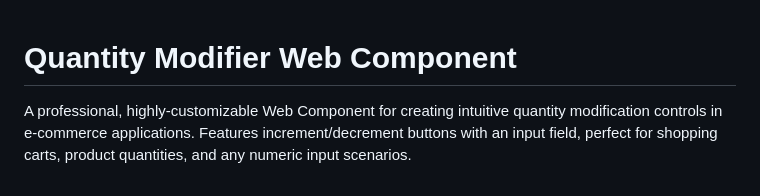
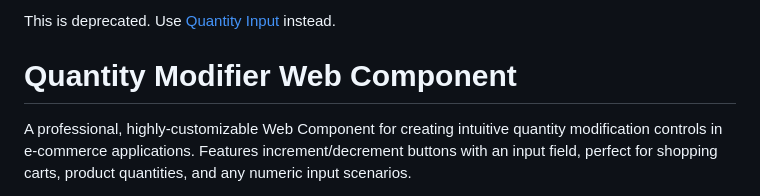
Before and after one commit to magic-spells/quantity-modifier, a Markdown page: README.md, the part around the change. Drawn GitHub-style.

```diff
--- a/README.md
+++ b/README.md
@@ -1,3 +1,5 @@
+This is deprecated. Use [Quantity Input](https://github.com/magic-spells/quantity-input) instead.
+
 # Quantity Modifier Web Component
 
 A professional, highly-customizable Web Component for creating intuitive quantity modification controls in e-commerce applications. Features increment/decrement buttons with an input field, perfect for shopping carts, product quantities, and any numeric input scenarios.
```
